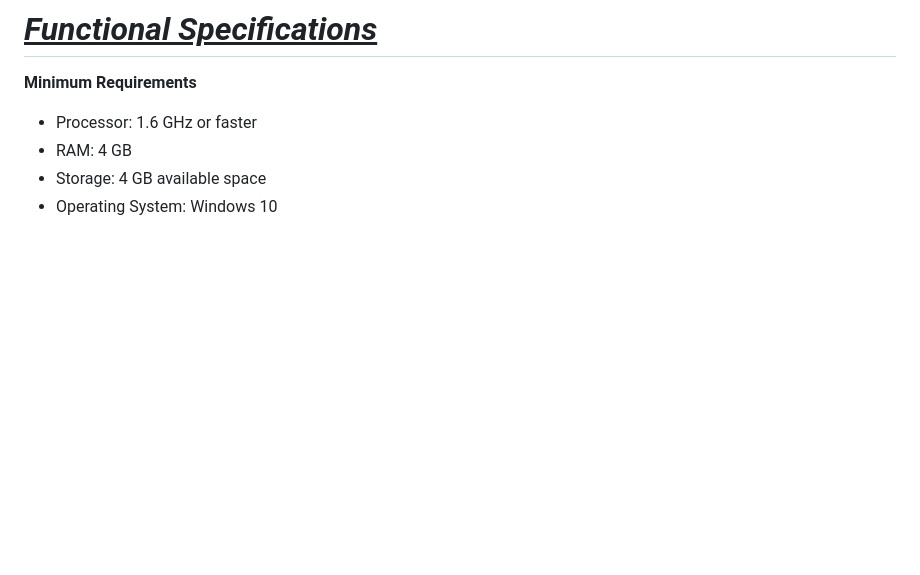
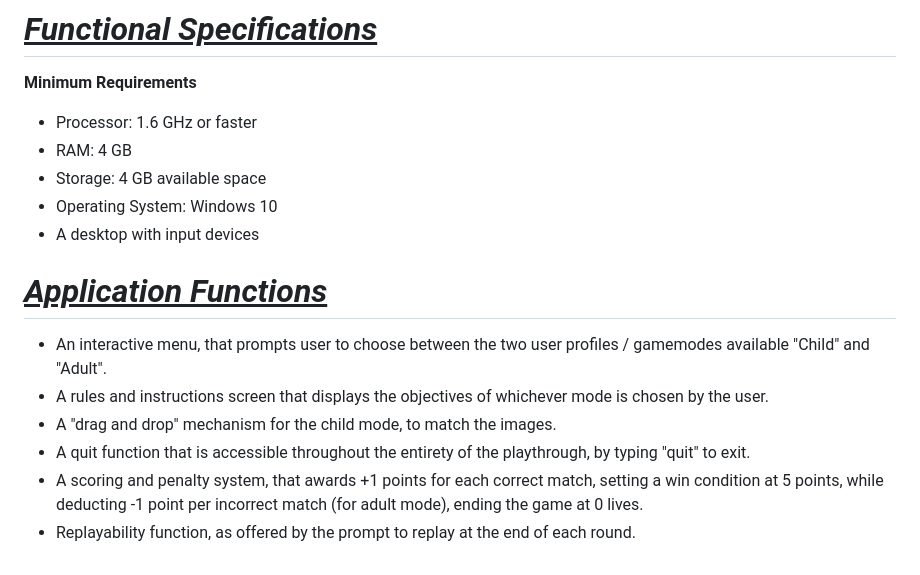
Before and after one commit to Dacres0/Software-Engineering-Match-, a Markdown page: README.md, the part around the change. Drawn GitHub-style; blank space fills up the shorter version.

Commit message:
Update README.md
Added application functions

```diff
--- a/README.md
+++ b/README.md
@@ -57,3 +57,13 @@ The adult mode will be based on categories and lives to which general words can
 - RAM: 4 GB
 - Storage: 4 GB available space
 - Operating System: Windows 10
+- A desktop with input devices
+
+# <ins>**_Application Functions_**</ins>
+
+- An interactive menu, that prompts user to choose between the two user profiles / gamemodes available "Child" and "Adult".
+- A rules and instructions screen that displays the objectives of whichever mode is chosen by the user.
+- A "drag and drop" mechanism for the child mode, to match the images.
+- A quit function that is accessible throughout the entirety of the playthrough, by typing "quit" to exit.
+- A scoring and penalty system, that awards +1 points for each correct match, setting a win condition at 5 points, while deducting -1 point per incorrect match (for adult mode), ending the game at 0 lives.
+- Replayability function, as offered by the prompt to replay at the end of each round.
```
